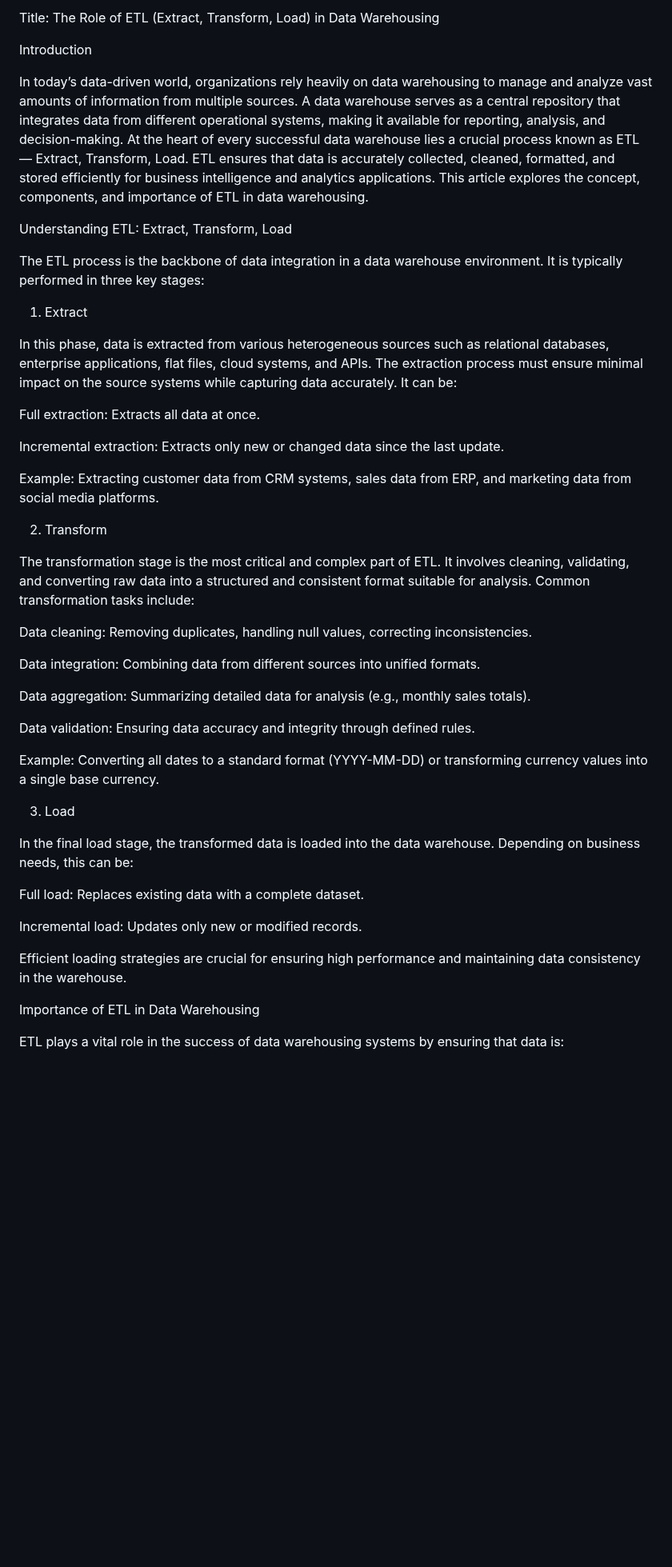
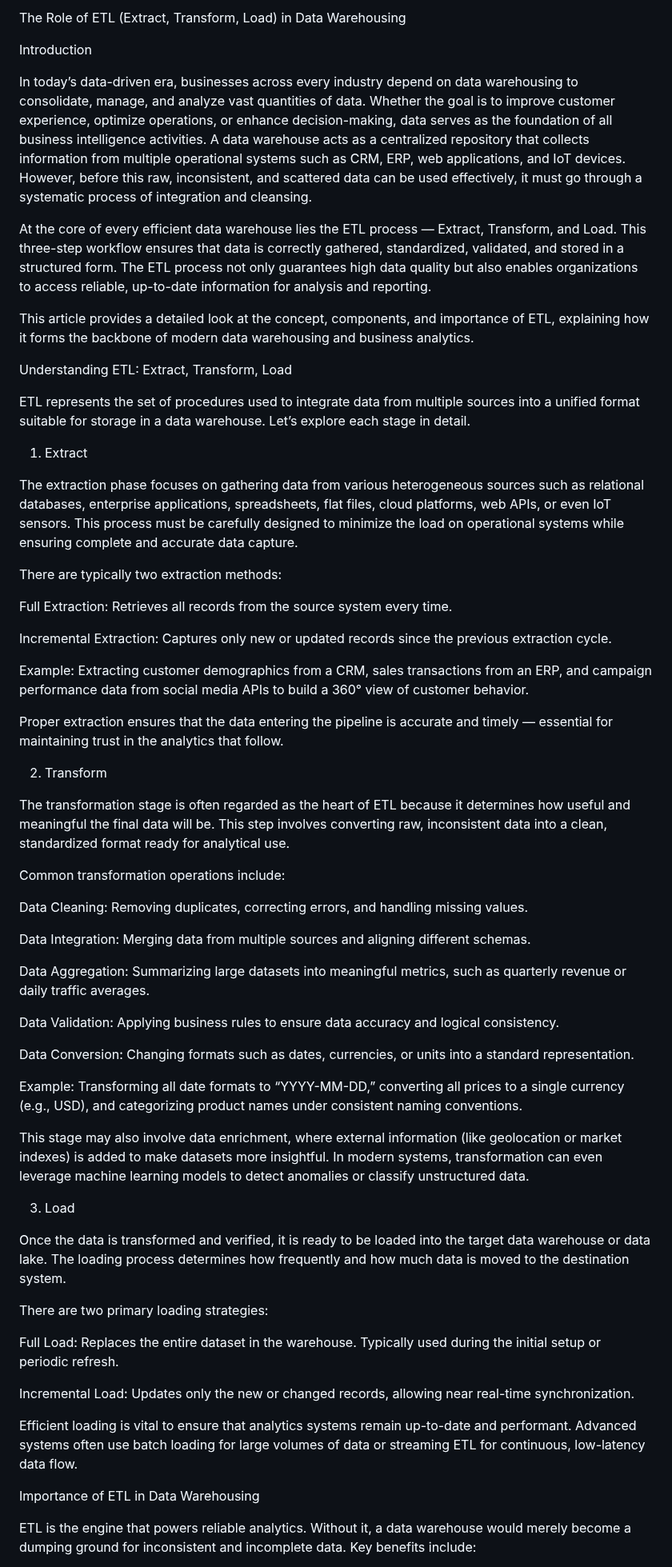
Before and after one commit to yugkakawat/portfolio, a Markdown page: articles/dwm.md, the part around one of its changes. Shown at 80% size. Rendered like a GitHub page; blank space fills up the shorter version.

```diff
--- a/articles/dwm.md
+++ b/articles/dwm.md
@@ -1,51 +1,67 @@
-Title: The Role of ETL (Extract, Transform, Load) in Data Warehousing
+The Role of ETL (Extract, Transform, Load) in Data Warehousing
 
 Introduction
 
-In today’s data-driven world, organizations rely heavily on data warehousing to manage and analyze vast amounts of information from multiple sources. A data warehouse serves as a central repository that integrates data from different operational systems, making it available for reporting, analysis, and decision-making.
-At the heart of every successful data warehouse lies a crucial process known as ETL — Extract, Transform, Load. ETL ensures that data is accurately collected, cleaned, formatted, and stored efficiently for business intelligence and analytics applications. This article explores the concept, components, and importance of ETL in data warehousing.
+In today’s data-driven era, businesses across every industry depend on data warehousing to consolidate, manage, and analyze vast quantities of data. Whether the goal is to improve customer experience, optimize operations, or enhance decision-making, data serves as the foundation of all business intelligence activities.
+A data warehouse acts as a centralized repository that collects information from multiple operational systems such as CRM, ERP, web applications, and IoT devices. However, before this raw, inconsistent, and scattered data can be used effectively, it must go through a systematic process of integration and cleansing.
+
+At the core of every efficient data warehouse lies the ETL process — Extract, Transform, and Load. This three-step workflow ensures that data is correctly gathered, standardized, validated, and stored in a structured form. The ETL process not only guarantees high data quality but also enables organizations to access reliable, up-to-date information for analysis and reporting.
+
+This article provides a detailed look at the concept, components, and importance of ETL, explaining how it forms the backbone of modern data warehousing and business analytics.
 
 Understanding ETL: Extract, Transform, Load
 
-The ETL process is the backbone of data integration in a data warehouse environment. It is typically performed in three key stages:
+ETL represents the set of procedures used to integrate data from multiple sources into a unified format suitable for storage in a data warehouse. Let’s explore each stage in detail.
 
 1. Extract
 
-In this phase, data is extracted from various heterogeneous sources such as relational databases, enterprise applications, flat files, cloud systems, and APIs.
-The extraction process must ensure minimal impact on the source systems while capturing data accurately. It can be:
+The extraction phase focuses on gathering data from various heterogeneous sources such as relational databases, enterprise applications, spreadsheets, flat files, cloud platforms, web APIs, or even IoT sensors.
+This process must be carefully designed to minimize the load on operational systems while ensuring complete and accurate data capture.
 
-Full extraction: Extracts all data at once.
+There are typically two extraction methods:
 
-Incremental extraction: Extracts only new or changed data since the last update.
+Full Extraction: Retrieves all records from the source system every time.
 
-Example: Extracting customer data from CRM systems, sales data from ERP, and marketing data from social media platforms.
+Incremental Extraction: Captures only new or updated records since the previous extraction cycle.
+
+Example: Extracting customer demographics from a CRM, sales transactions from an ERP, and campaign performance data from social media APIs to build a 360° view of customer behavior.
+
+Proper extraction ensures that the data entering the pipeline is accurate and timely — essential for maintaining trust in the analytics that follow.
 
 2. Transform
 
-The transformation stage is the most critical and complex part of ETL. It involves cleaning, validating, and converting raw data into a structured and consistent format suitable for analysis.
-Common transformation tasks include:
+The transformation stage is often regarded as the heart of ETL because it determines how useful and meaningful the final data will be. This step involves converting raw, inconsistent data into a clean, standardized format ready for analytical use.
 
-Data cleaning: Removing duplicates, handling null values, correcting inconsistencies.
+Common transformation operations include:
 
-Data integration: Combining data from different sources into unified formats.
+Data Cleaning: Removing duplicates, correcting errors, and handling missing values.
 
-Data aggregation: Summarizing detailed data for analysis (e.g., monthly sales totals).
+Data Integration: Merging data from multiple sources and aligning different schemas.
 
-Data validation: Ensuring data accuracy and integrity through defined rules.
+Data Aggregation: Summarizing large datasets into meaningful metrics, such as quarterly revenue or daily traffic averages.
 
-Example: Converting all dates to a standard format (YYYY-MM-DD) or transforming currency values into a single base currency.
+Data Validation: Applying business rules to ensure data accuracy and logical consistency.
+
+Data Conversion: Changing formats such as dates, currencies, or units into a standard representation.
+
+Example: Transforming all date formats to “YYYY-MM-DD,” converting all prices to a single currency (e.g., USD), and categorizing product names under consistent naming conventions.
+
+This stage may also involve data enrichment, where external information (like geolocation or market indexes) is added to make datasets more insightful. In modern systems, transformation can even leverage machine learning models to detect anomalies or classify unstructured data.
 
 3. Load
 
-In the final load stage, the transformed data is loaded into the data warehouse. Depending on business needs, this can be:
+Once the data is transformed and verified, it is ready to be loaded into the target data warehouse or data lake.
+The loading process determines how frequently and how much data is moved to the destination system.
 
-Full load: Replaces existing data with a complete dataset.
+There are two primary loading strategies:
 
-Incremental load: Updates only new or modified records.
+Full Load: Replaces the entire dataset in the warehouse. Typically used during the initial setup or periodic refresh.
 
-Efficient loading strategies are crucial for ensuring high performance and maintaining data consistency in the warehouse.
+Incremental Load: Updates only the new or changed records, allowing near real-time synchronization.
+
+Efficient loading is vital to ensure that analytics systems remain up-to-date and performant. Advanced systems often use batch loading for large volumes of data or streaming ETL for continuous, low-latency data flow.
 
 Importance of ETL in Data Warehousing
 
-ETL plays a vital role in the success of data warehousing systems by ensuring that data is:
+ETL is the engine that powers reliable analytics. Without it, a data warehouse would merely become a dumping ground for inconsistent and incomplete data. Key benefits include:
 
```
Also changed, not shown: other parts of articles/dwm.md (+36 -8 lines).
